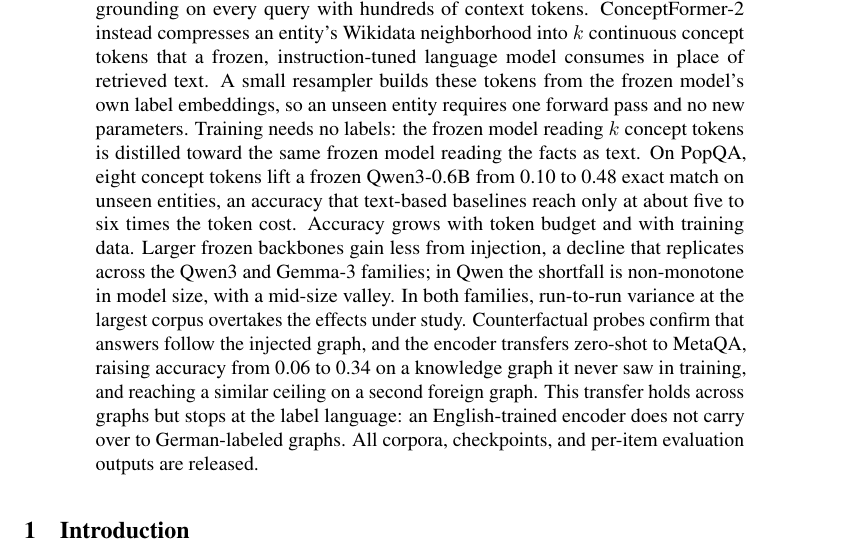
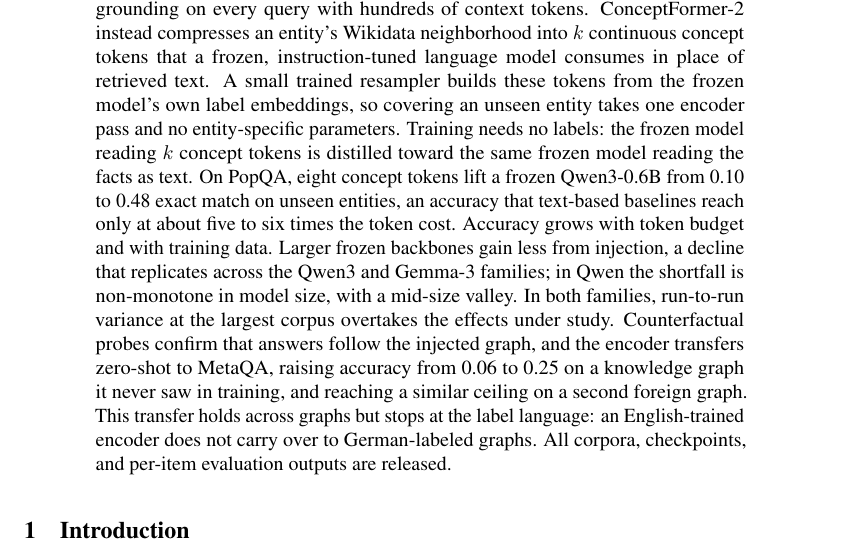
Before and after one commit to joelbarmettlerUZH/ConceptFormer, a LaTeX paper (v2/paper/main.tex): part of page 1 of 15, cut so that both start at the same text. Compiled offline with pdfLaTeX.

Commit message:
Abstract: fix two imprecise claims
- 'one forward pass and no new parameters' implied a parameter-free system; the
  resampler is trained. Now: 'a small trained resampler ... covering an unseen
  entity takes one encoder pass and no entity-specific parameters' (matches the
  Method statement).
- Transfer number was the stale single-seed 0.34; the audited 3-seed k=8 value
  is 0.25 (matches tab:transfer).

Co-Authored-By: Claude Opus 4.8 <noreply@anthropic.com>
Claude-Session: https://claude.ai/code/session_01UNefkRAg5SSdSiFHusGje6

```diff
--- a/v2/paper/main.tex
+++ b/v2/paper/main.tex
@@ -49,9 +49,9 @@
   Retrieval grounds language models in external knowledge, but it pays for this grounding on
   every query with hundreds of context tokens. ConceptFormer-2 instead compresses an entity's
   Wikidata neighborhood into $k$ continuous concept tokens that a frozen, instruction-tuned
-  language model consumes in place of retrieved text. A small resampler builds these tokens
-  from the frozen model's own label embeddings, so an unseen entity requires one forward pass
-  and no new parameters. Training needs no labels: the frozen model reading $k$ concept tokens
+  language model consumes in place of retrieved text. A small trained resampler builds these tokens
+  from the frozen model's own label embeddings, so covering an unseen entity takes one encoder
+  pass and no entity-specific parameters. Training needs no labels: the frozen model reading $k$ concept tokens
   is distilled toward the same frozen model reading the facts as text. On \popqa{}, eight
   concept tokens lift a frozen Qwen3-0.6B from 0.10 to 0.48 exact match on unseen entities,
   an accuracy that text-based baselines reach only at about five to six times the token cost.
@@ -60,7 +60,7 @@
   shortfall is non-monotone in model size, with a mid-size valley. In both families, run-to-run
   variance at the largest corpus overtakes the effects under study. Counterfactual probes confirm
   that answers follow the injected graph, and the encoder transfers zero-shot to MetaQA,
-  raising accuracy from 0.06 to 0.34 on a knowledge graph it never saw in training, and
+  raising accuracy from 0.06 to 0.25 on a knowledge graph it never saw in training, and
   reaching a similar ceiling on a second foreign graph. This transfer holds across graphs but
   stops at the label language: an English-trained encoder does not carry over to
   German-labeled graphs. All corpora, checkpoints, and per-item
```
Also changed, not shown: v2/paper/main.pdf.
